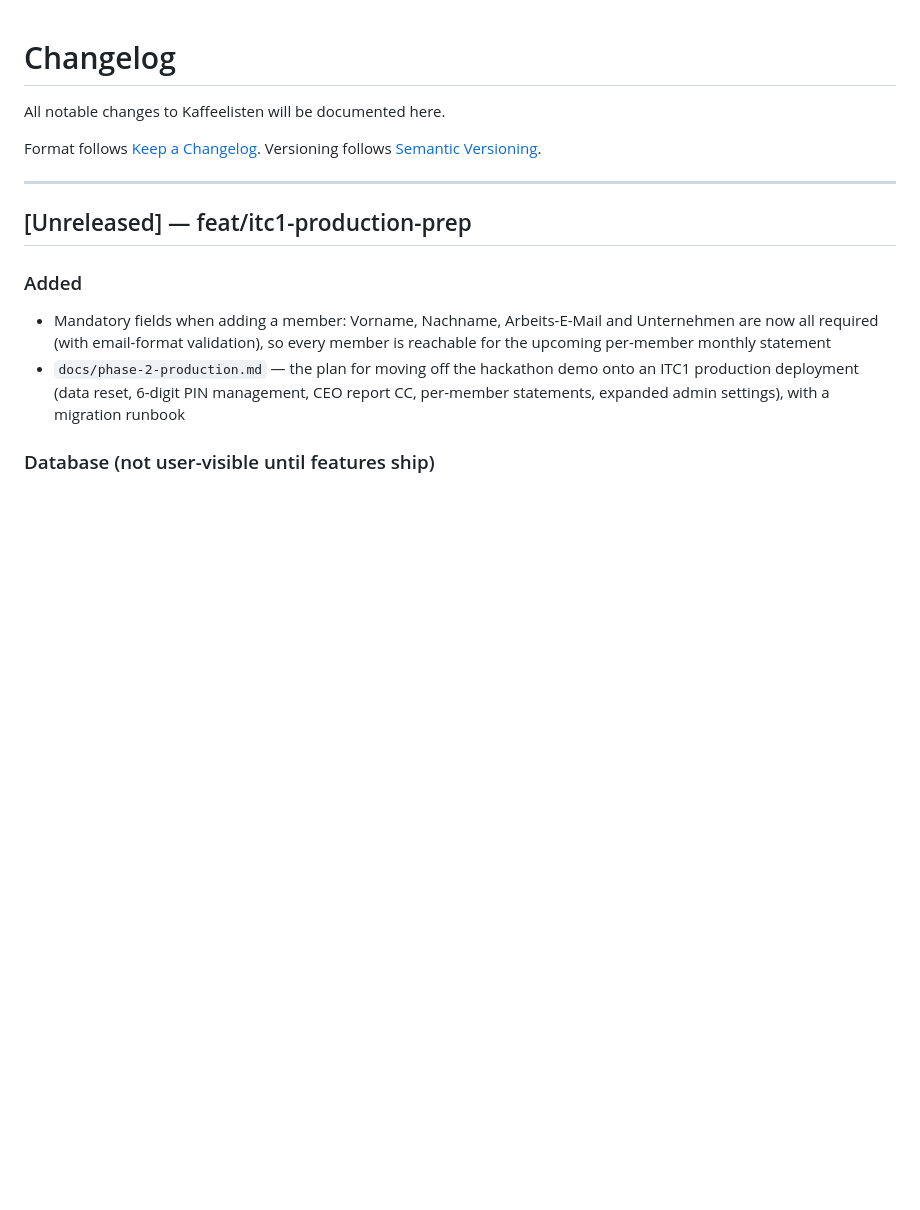
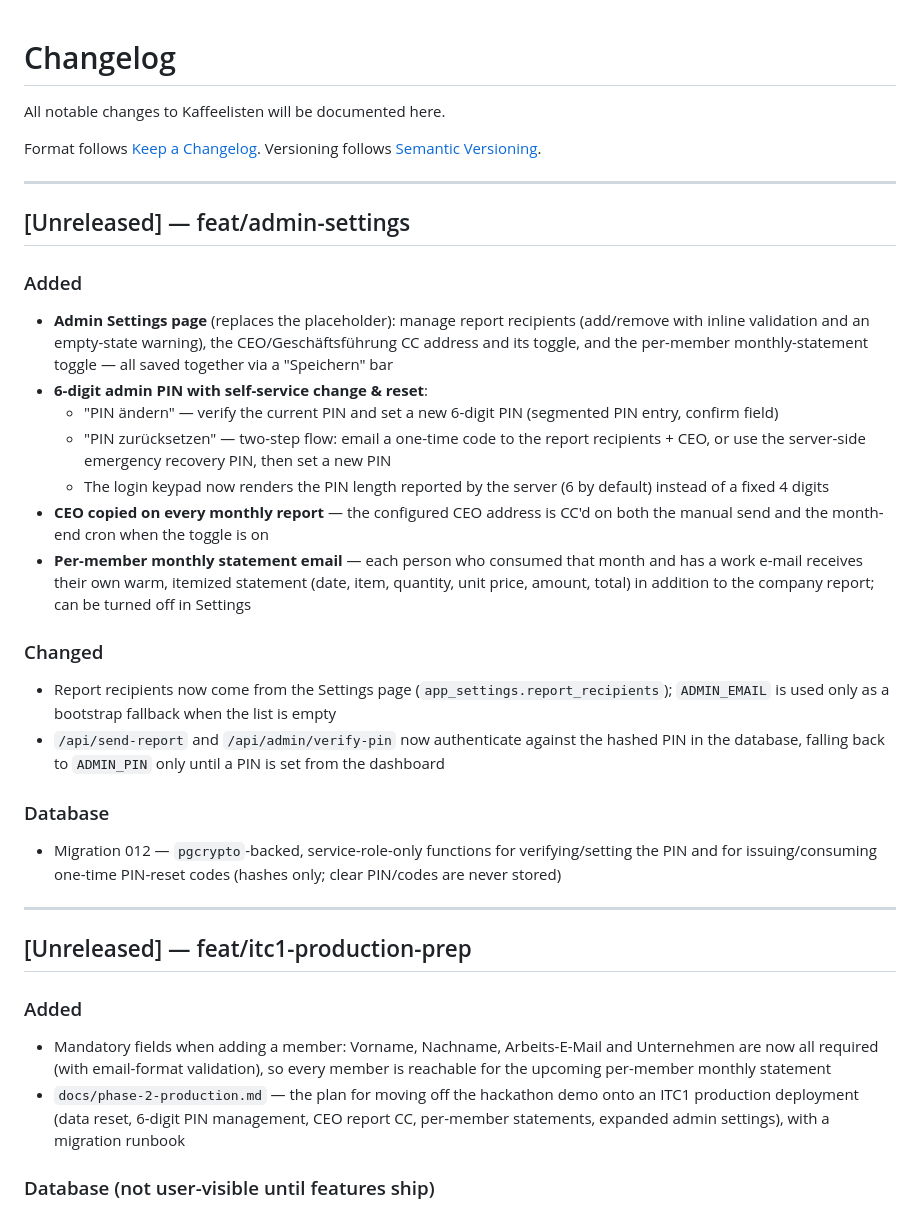
Before and after one commit to arudaev/kaffeelisten, a Markdown page: CHANGELOG.md, the part around the change. Drawn GitHub-style; blank space fills up the shorter version.

Commit message:
docs: record admin-settings feature + phase-2 status

```diff
--- a/CHANGELOG.md
+++ b/CHANGELOG.md
@@ -4,6 +4,26 @@ All notable changes to Kaffeelisten will be documented here.
 
 Format follows [Keep a Changelog](https://keepachangelog.com/en/1.0.0/).
 Versioning follows [Semantic Versioning](https://semver.org/spec/v2.0.0.html).
+
+---
+
+## [Unreleased] — feat/admin-settings
+
+### Added
+- **Admin Settings page** (replaces the placeholder): manage report recipients (add/remove with inline validation and an empty-state warning), the CEO/Geschäftsführung CC address and its toggle, and the per-member monthly-statement toggle — all saved together via a "Speichern" bar
+- **6-digit admin PIN with self-service change & reset**:
+  - "PIN ändern" — verify the current PIN and set a new 6-digit PIN (segmented PIN entry, confirm field)
+  - "PIN zurücksetzen" — two-step flow: email a one-time code to the report recipients + CEO, or use the server-side emergency recovery PIN, then set a new PIN
+  - The login keypad now renders the PIN length reported by the server (6 by default) instead of a fixed 4 digits
+- **CEO copied on every monthly report** — the configured CEO address is CC'd on both the manual send and the month-end cron when the toggle is on
+- **Per-member monthly statement email** — each person who consumed that month and has a work e-mail receives their own warm, itemized statement (date, item, quantity, unit price, amount, total) in addition to the company report; can be turned off in Settings
+
+### Changed
+- Report recipients now come from the Settings page (`app_settings.report_recipients`); `ADMIN_EMAIL` is used only as a bootstrap fallback when the list is empty
+- `/api/send-report` and `/api/admin/verify-pin` now authenticate against the hashed PIN in the database, falling back to `ADMIN_PIN` only until a PIN is set from the dashboard
+
+### Database
+- Migration 012 — `pgcrypto`-backed, service-role-only functions for verifying/setting the PIN and for issuing/consuming one-time PIN-reset codes (hashes only; clear PIN/codes are never stored)
 
 ---
 
```
Also changed, not shown: docs/phase-2-production.md (+35 -18 lines).
